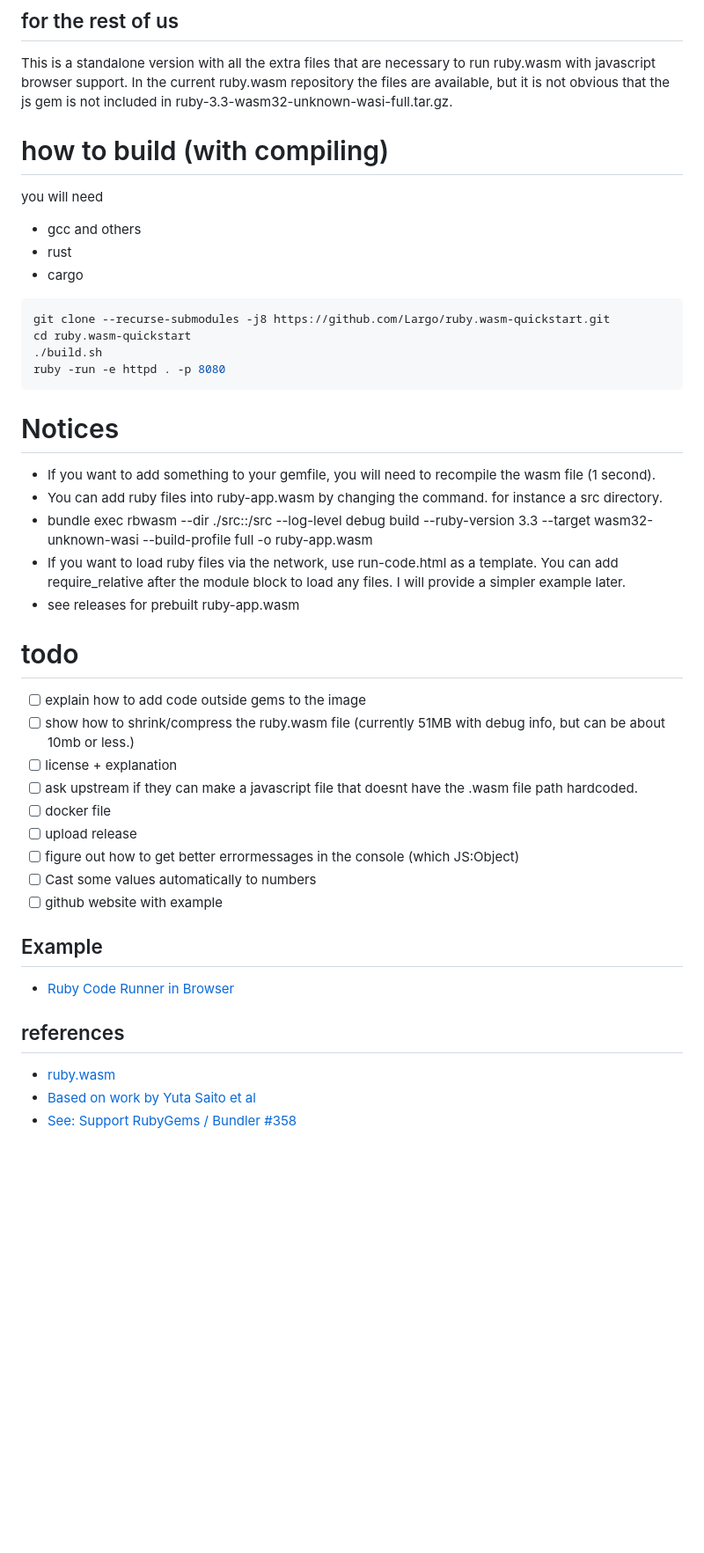
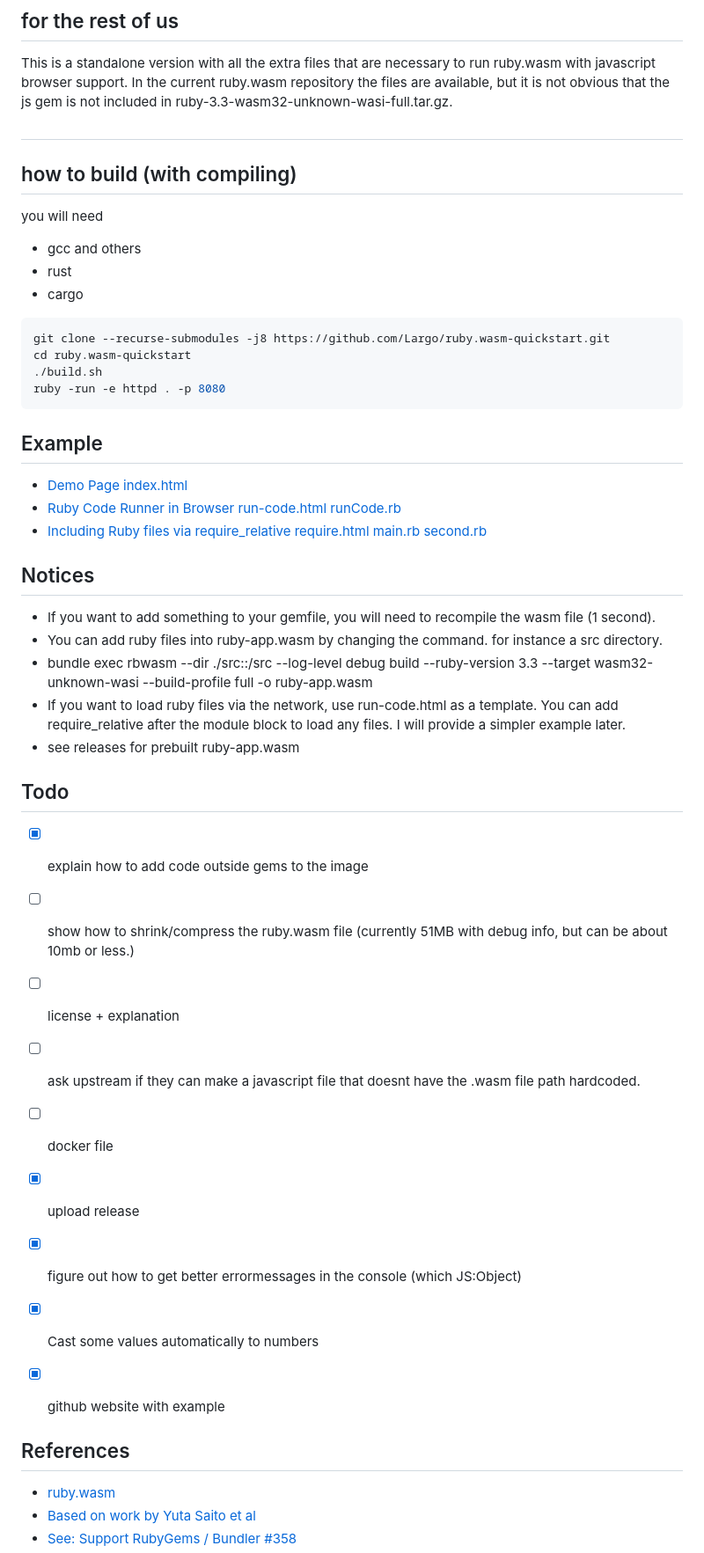
Before and after one commit to Largo/ruby.wasm-quickstart, a Markdown page: README.md, the part around the change. Shown: that part at 88% size. GitHub-like rendering; blank space fills up the shorter version.

Commit message:
explain more in the readme

````diff
--- a/README.md
+++ b/README.md
@@ -3,7 +3,9 @@
 
 This is a standalone version with all the extra files that are necessary to run ruby.wasm with javascript browser support. In the current ruby.wasm repository the files are available, but it is not obvious that the js gem is not included in ruby-3.3-wasm32-unknown-wasi-full.tar.gz.
 
-# how to build (with compiling)
+##
+
+## how to build (with compiling)
 
 you will need
 - gcc and others
@@ -16,29 +18,31 @@ cd ruby.wasm-quickstart
 ./build.sh
 ruby -run -e httpd . -p 8080
 ```
+## Example
+- [Demo Page](https://largo.github.io/ruby.wasm-quickstart) [index.html](https://github.com/Largo/ruby.wasm-quickstart/blob/main/index.html)
+- [Ruby Code Runner in Browser](https://largo.github.io/ruby.wasm-quickstart/run-code.html) [run-code.html](https://github.com/Largo/ruby.wasm-quickstart/blob/main/run-code.html) [runCode.rb](https://github.com/Largo/ruby.wasm-quickstart/blob/main/runCode.rb)
+- [Including Ruby files via require_relative](https://largo.github.io/ruby.wasm-quickstart/require.html) [require.html](https://github.com/Largo/ruby.wasm-quickstart/blob/main/require.html) [main.rb](https://github.com/Largo/ruby.wasm-quickstart/blob/main/require/main.rb) [second.rb](https://github.com/Largo/ruby.wasm-quickstart/blob/main/require/second.rb)
 
-# Notices
+## Notices
 - If you want to add something to your gemfile, you will need to recompile the wasm file (1 second).
 - You can add ruby files into ruby-app.wasm by changing the command. for instance a src directory.
 -  bundle exec rbwasm --dir ./src::/src --log-level debug build --ruby-version 3.3 --target wasm32-unknown-wasi --build-profile full  -o ruby-app.wasm
 -  If you want to load ruby files via the network, use run-code.html as a template. You can add require_relative after the module block to load any files. I will provide a simpler example later.
 - see releases for prebuilt ruby-app.wasm
 
-# todo
-- [ ] explain how to add  code outside gems to the image
+## Todo
+- [x] explain how to add  code outside gems to the image
 - [ ] show how to shrink/compress the ruby.wasm file (currently 51MB with debug info, but can be about 10mb or less.)
 - [ ] license + explanation
 - [ ] ask upstream if they can make a javascript file that doesnt have the .wasm file path hardcoded.
 - [ ] docker file
-- [ ] upload release
-- [ ] figure out how to get better errormessages in the console (which JS:Object)
-- [ ] Cast some values automatically to numbers
-- [ ] github website with example
+- [x] upload release
+- [x] figure out how to get better errormessages in the console (which JS:Object)
+- [x] Cast some values automatically to numbers
+- [x] github website with example
 
-## Example
-- [Ruby Code Runner in Browser](https://largo.github.io/ruby-web/run-code.html)
 
-## references
+## References
 - [ruby.wasm](https://github.com/ruby/ruby.wasm)
 - [Based on work by Yuta Saito et al](https://github.com/kateinoigakukun)
 - [See: Support RubyGems / Bundler #358 ](https://github.com/ruby/ruby.wasm/pull/358)
````
